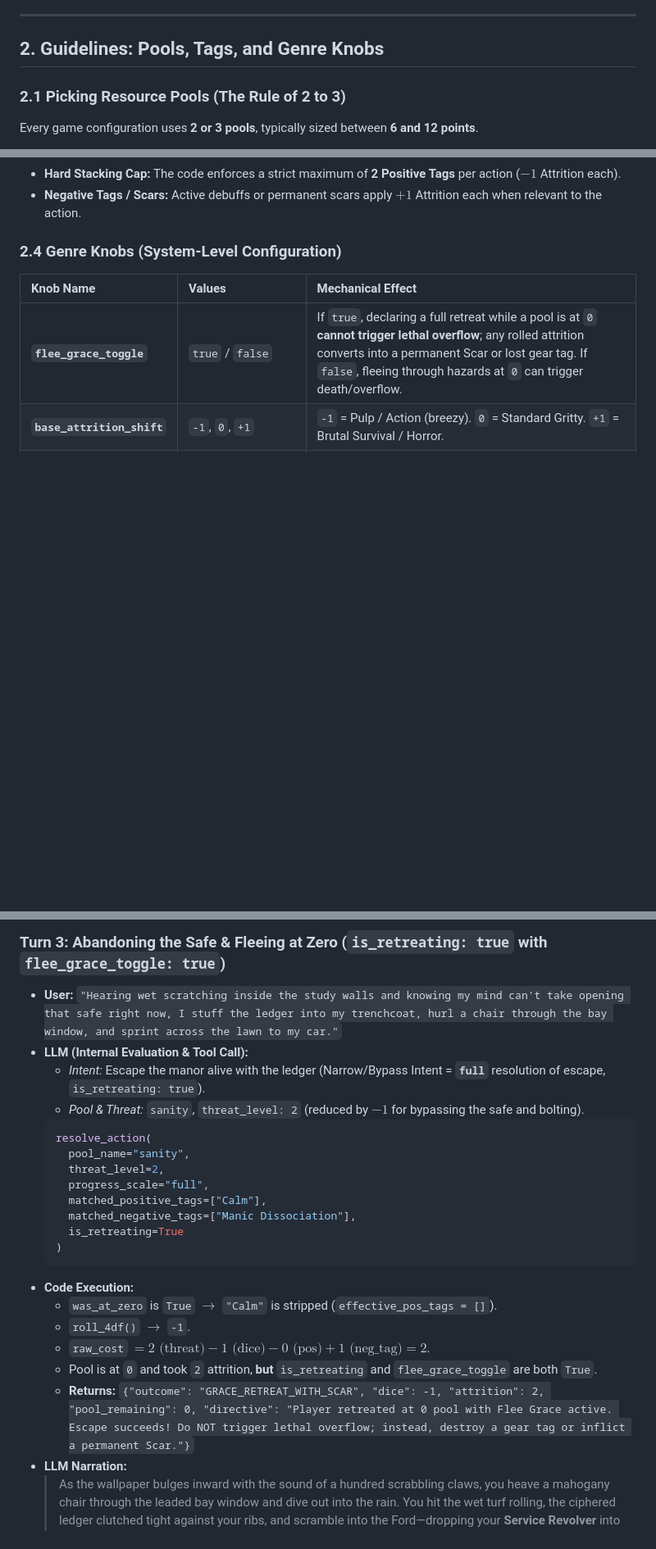
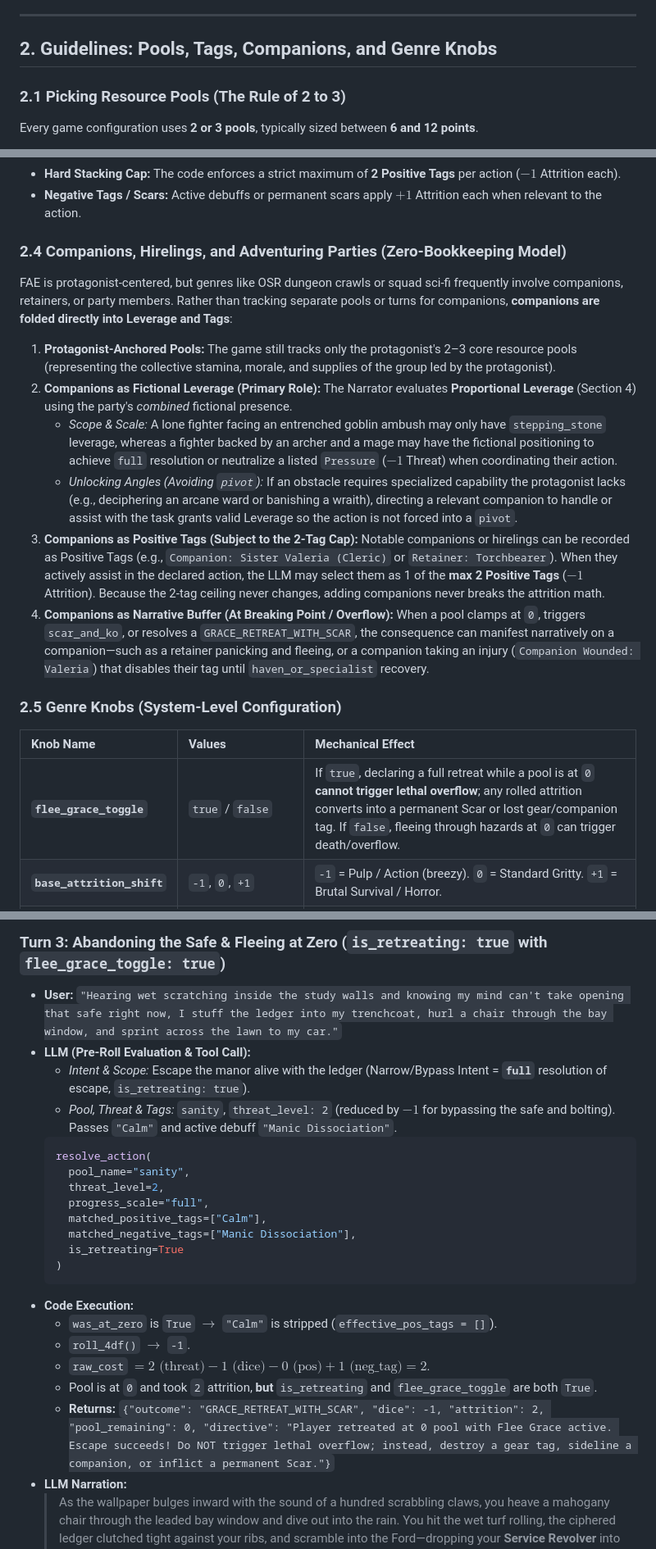
Before and after one commit to dave9991/MultiHogCompanion, a Markdown page: freeform_attrition_engine_fae_rulebook_spec.md, 3 parts joined by grey strips. Shown at 82% size. GitHub-like rendering; blank space fills up the shorter version.

Commit message:
docs: integrate companion and hireling mechanics into rulebook spec

````diff
--- a/freeform_attrition_engine_fae_rulebook_spec.md
+++ b/freeform_attrition_engine_fae_rulebook_spec.md
@@ -14,7 +14,7 @@ Traditional tabletop RPGs rely on binary pass/fail rolls that either stall solo
 
 ---
 
-## 2. Guidelines: Pools, Tags, and Genre Knobs
+## 2. Guidelines: Pools, Tags, Companions, and Genre Knobs
 
 ### 2.1 Picking Resource Pools (The Rule of 2 to 3)
 
@@ -45,11 +45,22 @@ Characters begin with **3 to 4 Positive Tags** and **0 to 1 Negative Tag (Scar)*
 * **Hard Stacking Cap:** The code enforces a strict maximum of **2 Positive Tags** per action ($-1$ Attrition each).
 * **Negative Tags / Scars:** Active debuffs or permanent scars apply $+1$ Attrition each when relevant to the action.
 
-### 2.4 Genre Knobs (System-Level Configuration)
+### 2.4 Companions, Hirelings, and Adventuring Parties (Zero-Bookkeeping Model)
+
+FAE is protagonist-centered, but genres like OSR dungeon crawls or squad sci-fi frequently involve companions, retainers, or party members. Rather than tracking separate pools or turns for companions, **companions are folded directly into Leverage and Tags**:
+
+1. **Protagonist-Anchored Pools:** The game still tracks only the protagonist's 2–3 core resource pools (representing the collective stamina, morale, and supplies of the group led by the protagonist).
+2. **Companions as Fictional Leverage (Primary Role):** The Narrator evaluates **Proportional Leverage** (Section 4) using the party's *combined* fictional presence.
+   * *Scope & Scale:* A lone fighter facing an entrenched goblin ambush may only have `stepping_stone` leverage, whereas a fighter backed by an archer and a mage may have the fictional positioning to achieve `full` resolution or neutralize a listed `Pressure` ($-1$ Threat) when coordinating their action.
+   * *Unlocking Angles (Avoiding `pivot`):* If an obstacle requires specialized capability the protagonist lacks (e.g., deciphering an arcane ward or banishing a wraith), directing a relevant companion to handle or assist with the task grants valid Leverage so the action is not forced into a `pivot`.
+3. **Companions as Positive Tags (Subject to the 2-Tag Cap):** Notable companions or hirelings can be recorded as Positive Tags (e.g., `Companion: Sister Valeria (Cleric)` or `Retainer: Torchbearer`). When they actively assist in the declared action, the LLM may select them as 1 of the **max 2 Positive Tags** ($-1$ Attrition). Because the 2-tag ceiling never changes, adding companions never breaks the attrition math.
+4. **Companions as Narrative Buffer (At Breaking Point / Overflow):** When a pool clamps at `0`, triggers `scar_and_ko`, or resolves a `GRACE_RETREAT_WITH_SCAR`, the consequence can manifest narratively on a companion—such as a retainer panicking and fleeing, or a companion taking an injury (`Companion Wounded: Valeria`) that disables their tag until `haven_or_specialist` recovery.
+
+### 2.5 Genre Knobs (System-Level Configuration)
 
 | Knob Name | Values | Mechanical Effect |
 | :--- | :--- | :--- |
-| **`flee_grace_toggle`** | `true` / `false` | If `true`, declaring a full retreat while a pool is at `0` **cannot trigger lethal overflow**; any rolled attrition converts into a permanent Scar or lost gear tag. If `false`, fleeing through hazards at `0` can trigger death/overflow. |
+| **`flee_grace_toggle`** | `true` / `false` | If `true`, declaring a full retreat while a pool is at `0` **cannot trigger lethal overflow**; any rolled attrition converts into a permanent Scar or lost gear/companion tag. If `false`, fleeing through hazards at `0` can trigger death/overflow. |
 | **`base_attrition_shift`** | `-1`, `0`, `+1` | `-1` = Pulp / Action (breezy). `0` = Standard Gritty. `+1` = Brutal Survival / Horror. |
 | **`overflow_default`** | `lethal` / `scar_and_ko` / `scene_fail` | Defines the default consequence when a primary pool takes attrition while already at `0`. |
 
@@ -560,9 +571,9 @@ def resolve_action(
 ### Turn 3: Abandoning the Safe & Fleeing at Zero (`is_retreating: true` with `flee_grace_toggle: true`)
 
 * **User:** `"Hearing wet scratching inside the study walls and knowing my mind can't take opening that safe right now, I stuff the ledger into my trenchcoat, hurl a chair through the bay window, and sprint across the lawn to my car."`
-* **LLM (Internal Evaluation & Tool Call):**
-  * *Intent:* Escape the manor alive with the ledger (Narrow/Bypass Intent = **`full`** resolution of escape, `is_retreating: true`).
-  * *Pool & Threat:* `sanity`, `threat_level: 2` (reduced by $-1$ for bypassing the safe and bolting).
+* **LLM (Pre-Roll Evaluation & Tool Call):**
+  * *Intent & Scope:* Escape the manor alive with the ledger (Narrow/Bypass Intent = **`full`** resolution of escape, `is_retreating: true`).
+  * *Pool, Threat & Tags:* `sanity`, `threat_level: 2` (reduced by $-1$ for bypassing the safe and bolting). Passes `"Calm"` and active debuff `"Manic Dissociation"`.
   ```python
   resolve_action(
     pool_name="sanity",
@@ -578,7 +589,7 @@ def resolve_action(
   * `roll_4df()` $\rightarrow$ `-1`.
   * `raw_cost` $= 2\text{ (threat)} - 1\text{ (dice)} - 0\text{ (pos)} + 1\text{ (neg\_tag)} = 2$.
   * Pool is at `0` and took `2` attrition, **but** `is_retreating` and `flee_grace_toggle` are both `True`.
-  * **Returns:** `{"outcome": "GRACE_RETREAT_WITH_SCAR", "dice": -1, "attrition": 2, "pool_remaining": 0, "directive": "Player retreated at 0 pool with Flee Grace active. Escape succeeds! Do NOT trigger lethal overflow; instead, destroy a gear tag or inflict a permanent Scar."}`
+  * **Returns:** `{"outcome": "GRACE_RETREAT_WITH_SCAR", "dice": -1, "attrition": 2, "pool_remaining": 0, "directive": "Player retreated at 0 pool with Flee Grace active. Escape succeeds! Do NOT trigger lethal overflow; instead, destroy a gear tag, sideline a companion, or inflict a permanent Scar."}`
 * **LLM Narration:**
   > As the wallpaper bulges inward with the sound of a hundred scrabbling claws, you heave a mahogany chair through the leaded bay window and dive out into the rain. You hit the wet turf rolling, the ciphered ledger clutched tight against your ribs, and scramble into the Ford—dropping your **Service Revolver** into the mud as your shaking hands jam the key into the ignition. You fishtail down the gravel drive and make it back to the streetlights of Arkham alive with the mill's location, though the dark outside your headlights now feels alive and hungry.
   > `[Escape Successful via Flee Grace! | Sanity: 0/8 | Lost Gear Tag: "Service Revolver" | Gained Scar: "Nyctophobia (Fear of the Dark)"]`
````
Also changed, not shown: other parts of freeform_attrition_engine_fae_rulebook_spec.md (+15 -15 lines).
